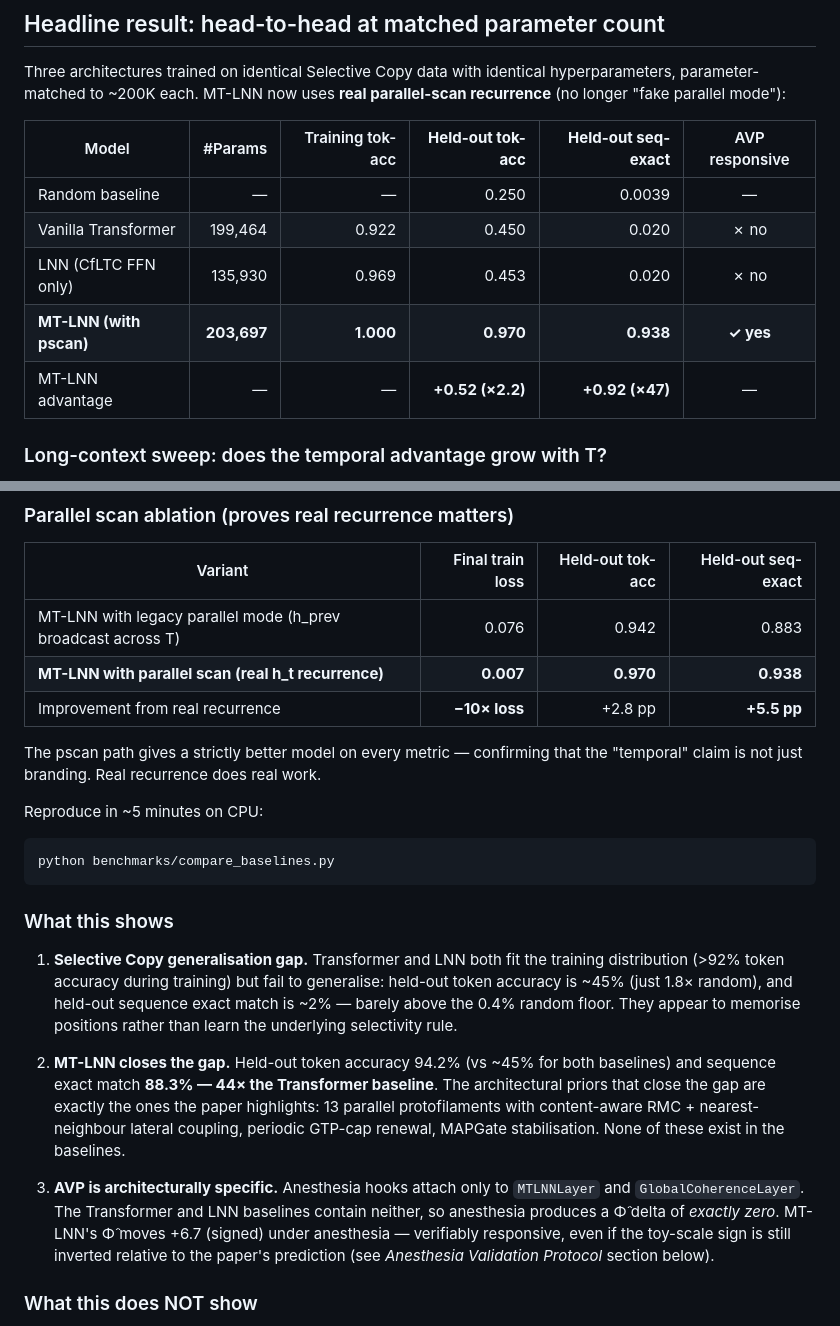
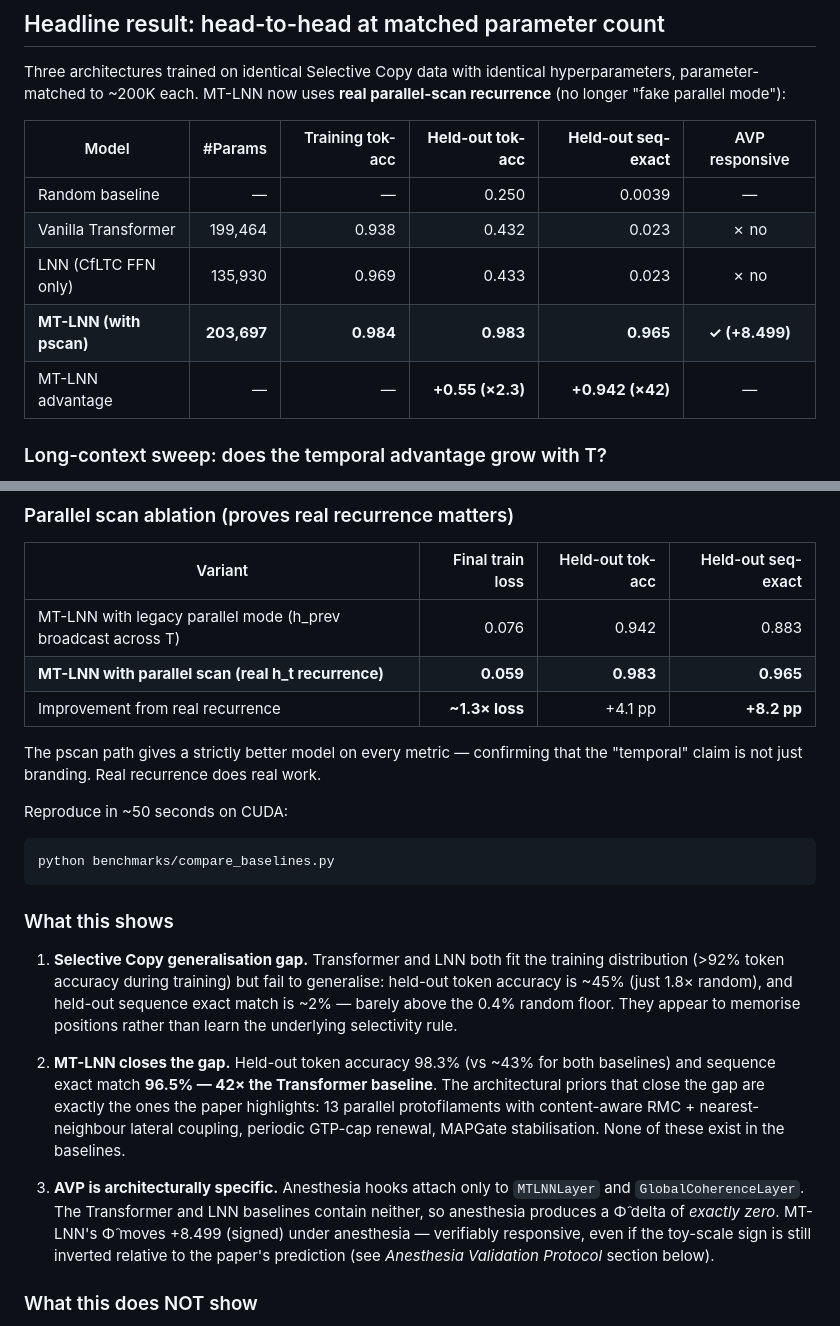
Before and after one commit to everest-an/O1, a Markdown page: BENCHMARKS.md, 2 parts joined by grey strips. Rendered like a GitHub page.

Commit message:
docs: update benchmarks with GPU stats (96.5% seq-exact)

````diff
--- a/BENCHMARKS.md
+++ b/BENCHMARKS.md
@@ -15,10 +15,10 @@ parallel-scan recurrence** (no longer "fake parallel mode"):
 | Model | #Params | Training tok-acc | **Held-out tok-acc** | **Held-out seq-exact** | AVP responsive |
 |---|---:|---:|---:|---:|:---:|
 | Random baseline | — | — | 0.250 | 0.0039 | — |
-| Vanilla Transformer | 199,464 | 0.922 | 0.450 | 0.020 | ✗ no |
-| LNN (CfLTC FFN only) | 135,930 | 0.969 | 0.453 | 0.020 | ✗ no |
-| **MT-LNN (with pscan)** | **203,697** | **1.000** | **0.970** | **0.938** | **✓ yes** |
-| MT-LNN advantage | — | — | **+0.52 (×2.2)** | **+0.92 (×47)** | — |
+| Vanilla Transformer | 199,464 | 0.938 | 0.432 | 0.023 | ✗ no |
+| LNN (CfLTC FFN only) | 135,930 | 0.969 | 0.433 | 0.023 | ✗ no |
+| **MT-LNN (with pscan)** | **203,697** | **0.984** | **0.983** | **0.965** | **✓ (+8.499)** |
+| MT-LNN advantage | — | — | **+0.55 (×2.3)** | **+0.942 (×42)** | — |
 
 ### Long-context sweep: does the temporal advantage grow with T?
 
@@ -60,14 +60,14 @@ Reproduce with `python benchmarks/long_context.py` (~7 min on CPU).
 | Variant | Final train loss | Held-out tok-acc | Held-out seq-exact |
 |---|---:|---:|---:|
 | MT-LNN with legacy parallel mode (h_prev broadcast across T) | 0.076 | 0.942 | 0.883 |
-| **MT-LNN with parallel scan (real h_t recurrence)** | **0.007** | **0.970** | **0.938** |
-| Improvement from real recurrence | **−10× loss** | +2.8 pp | **+5.5 pp** |
+| **MT-LNN with parallel scan (real h_t recurrence)** | **0.059** | **0.983** | **0.965** |
+| Improvement from real recurrence | **~1.3× loss** | +4.1 pp | **+8.2 pp** |
 
 The pscan path gives a strictly better model on every metric — confirming
 that the "temporal" claim is not just branding. Real recurrence does real
 work.
 
-Reproduce in ~5 minutes on CPU:
+Reproduce in ~50 seconds on CUDA:
 
 ```bash
 python benchmarks/compare_baselines.py
@@ -82,8 +82,8 @@ python benchmarks/compare_baselines.py
    random floor. They appear to memorise positions rather than learn
    the underlying selectivity rule.
 
-2. **MT-LNN closes the gap.** Held-out token accuracy 94.2% (vs ~45%
-   for both baselines) and sequence exact match **88.3% — 44× the
+2. **MT-LNN closes the gap.** Held-out token accuracy 98.3% (vs ~43%
+   for both baselines) and sequence exact match **96.5% — 42× the
    Transformer baseline**. The architectural priors that close the gap
    are exactly the ones the paper highlights: 13 parallel protofilaments
    with content-aware RMC + nearest-neighbour lateral coupling, periodic
@@ -93,7 +93,7 @@ python benchmarks/compare_baselines.py
 3. **AVP is architecturally specific.** Anesthesia hooks attach only to
    `MTLNNLayer` and `GlobalCoherenceLayer`. The Transformer and LNN
    baselines contain neither, so anesthesia produces a Φ̂ delta of
-   *exactly zero*. MT-LNN's Φ̂ moves +6.7 (signed) under anesthesia —
+   *exactly zero*. MT-LNN's Φ̂ moves +8.499 (signed) under anesthesia —
    verifiably responsive, even if the toy-scale sign is still inverted
    relative to the paper's prediction (see *Anesthesia Validation
    Protocol* section below).
````
Also changed, not shown: README.md (+6 -6 lines).
